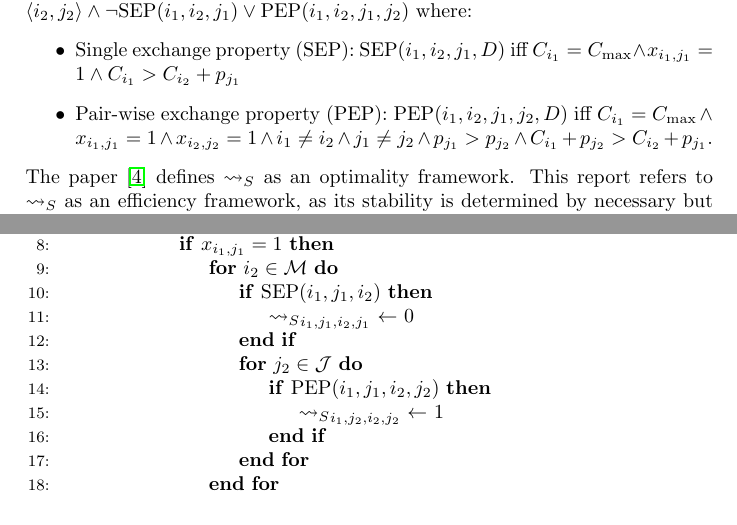
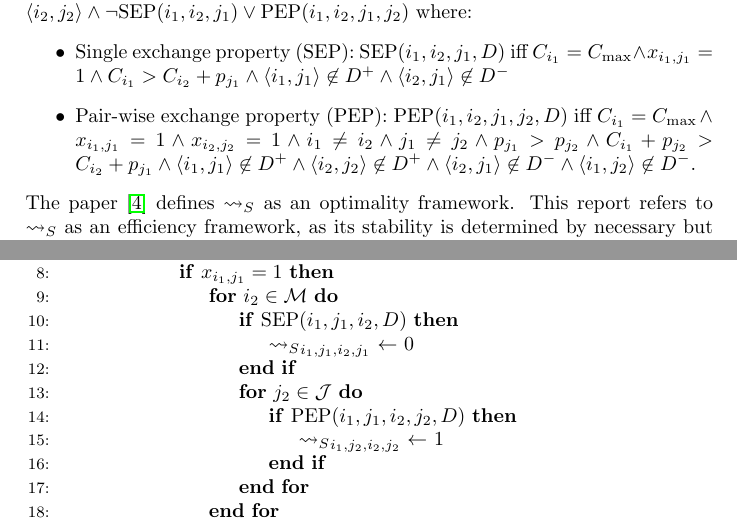
Before and after one commit to mylestunglee/aes, a LaTeX thesis (report/main.tex, which reads report/implementation.tex): two parts of pages 21 and 22 of 37, joined at a grey line, cut so that both start at the same text. Compiled offline with pdfLaTeX.

Commit message:
adapt exchange property for report

```diff
--- a/report/implementation.tex
+++ b/report/implementation.tex
@@ -286,8 +286,8 @@ The AAFs are constructed using the definitions in paper \cite{aes}. The definiti
 \begin{definition}
 	The efficiency framework $\rightsquigarrow_S$ is defined such that $\langle i_1,j_1\rangle\rightsquigarrow_S\langle i_2,j_2\rangle\land\neg\text{SEP}(i_1,i_2,j_1)\lor\text{PEP}(i_1,i_2,j_1,j_2)$ where:
 	\begin{itemize}
-		\item Single exchange property (SEP): $\text{SEP}(i_1,i_2,j_1, D)$ iff $C_{i_1}=C_{\max}\land x_{i_1,j_1}=1\land C_{i_1}>C_{i_2}+p_{j_1}$
-		\item Pair-wise exchange property (PEP): $\text{PEP}(i_1,i_2,j_1,j_2, D)$ iff $C_{i_1}=C_{\max}\land x_{i_1,j_1}=1\land x_{i_2,j_2}=1\land i_1\neq i_2\land j_1\neq j_2\land p_{j_1}>p_{j_2}\land C_{i_1}+p_{j_2}>C_{i_2}+p_{j_1}$.
+		\item Single exchange property (SEP): $\text{SEP}(i_1,i_2,j_1, D)$ iff $C_{i_1}=C_{\max}\land x_{i_1,j_1}=1\land C_{i_1}>C_{i_2}+p_{j_1}\land\pair{i_1}{j_1}\not\in D^+\land\pair{i_2}{j_1}\not\in D^-$
+		\item Pair-wise exchange property (PEP): $\text{PEP}(i_1,i_2,j_1,j_2, D)$ iff $C_{i_1}=C_{\max}\land x_{i_1,j_1}=1\land x_{i_2,j_2}=1\land i_1\neq i_2\land j_1\neq j_2\land p_{j_1}>p_{j_2}\land C_{i_1}+p_{j_2}>C_{i_2}+p_{j_1}\land\pair{i_1}{j_1}\not\in D^+\land\pair{i_2}{j_2}\not\in D^+\land\pair{i_2}{j_1}\not\in D^-\land\pair{i_1}{j_2}\not\in D^-$.
 	\end{itemize}
 
 	The paper \cite{aes} defines $\rightsquigarrow_S$ as an optimality framework. This report refers to $\rightsquigarrow_S$ as an efficiency framework, as its stability is determined by necessary but not sufficient conditions for optimality. In addition, the paper does considers efficiency and satisfaction to fixed decisions seperately, we extend the notion of efficiency to respect these decisions. With the paper's definition of efficiency, the tool would recommend exchanges which violate fixed decisions.
@@ -334,11 +334,11 @@ $\rightsquigarrow_F$ can be constructed trivially in a dense data structure in $
 					\For{$j_1\in\mathcal{J}$}
 						\If{$x_{i_1,j_1}=1$}
 							\For{$i_2\in\mathcal{M}$}
-								\If{$\text{SEP}(i_1,j_1,i_2)$}
+								\If{$\text{SEP}(i_1,j_1,i_2,D)$}
 									\State ${\rightsquigarrow_S}_{i_1,j_1,i_2,j_1}$ $\gets$ 0
 								\EndIf
 								\For{$j_2\in\mathcal{J}$}
-									\If{$\text{PEP}(i_1,j_1,i_2,j_2)$}
+									\If{$\text{PEP}(i_1,j_1,i_2,j_2,D)$}
 										\State ${\rightsquigarrow_S}_{i_1,j_2,i_2,j_2}$ $\gets$ 1
 									\EndIf
 								\EndFor
```
